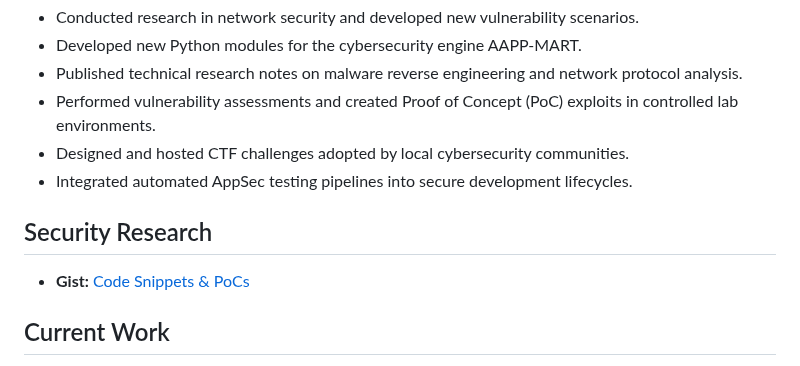
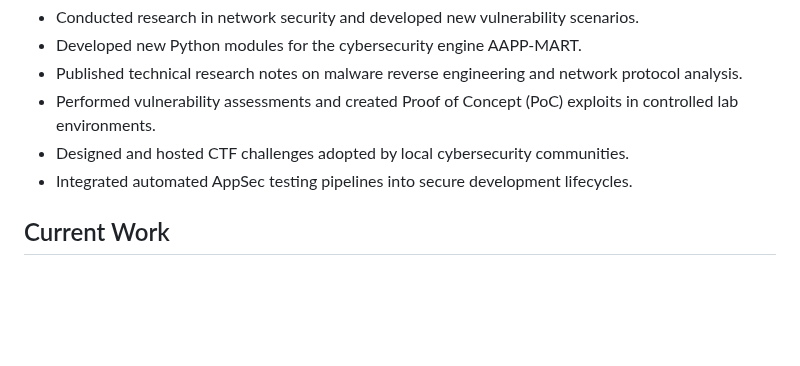
Before and after one commit to secwexen/secwexen, a Markdown page: README.md, the part around the change. Rendered like a GitHub page; blank space fills up the shorter version.

Commit message:
Update README.md
Signed-off-by: The Secwexen <129677392+secwexen@users.noreply.github.com>

```diff
--- a/README.md
+++ b/README.md
@@ -62,10 +62,6 @@ GitHub Repository: [AAPP-MART](https://github.com/secwexen/aapp-mart)
 - Designed and hosted CTF challenges adopted by local cybersecurity communities.
 - Integrated automated AppSec testing pipelines into secure development lifecycles.
 
-## Security Research
-
-- **Gist:** [Code Snippets & PoCs](https://gist.github.com/secwexen)
-
 ## Current Work
 
 - Developing Rust-based security tools for automation
```
